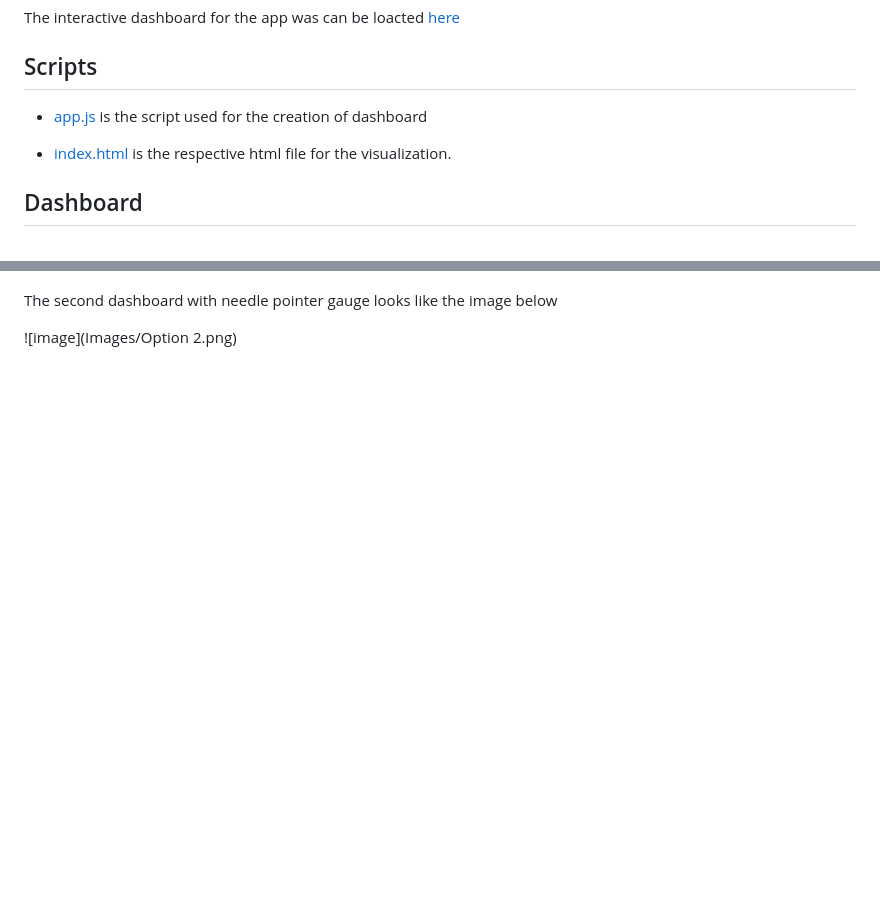
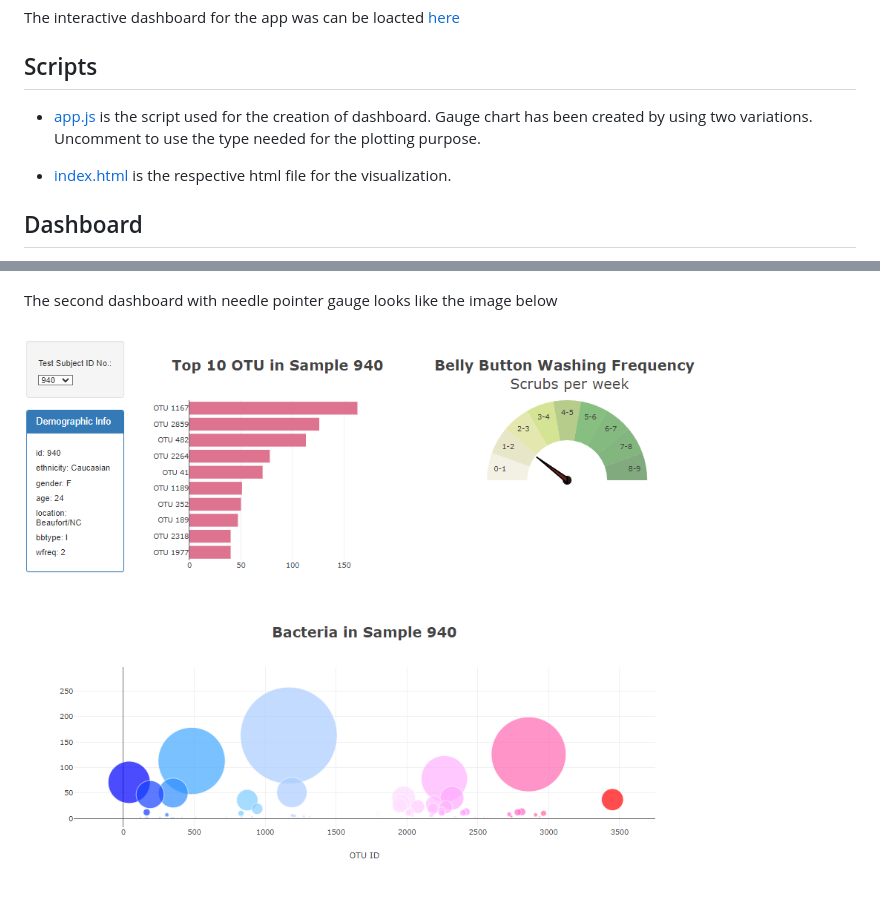
Before and after one commit to RimpleDabas/belly-button-challenge, a Markdown page: README.md, 2 parts joined by grey strips. Drawn GitHub-style; pictures changed too: Images/dashboard2.png (added); blank space fills up the shorter version.

Commit message:
Completed

```diff
--- a/README.md
+++ b/README.md
@@ -12,7 +12,8 @@ The interactive dashboard for the app was can be loacted [here](https://rimpleda
 
 ## Scripts
 
-- [app.js](https://github.com/RimpleDabas/belly-button-challenge/blob/main/static/js/app.js) is the script used for the creation of dashboard
+- [app.js](https://github.com/RimpleDabas/belly-button-challenge/blob/main/static/js/app.js) is the script used for the creation of dashboard.
+Gauge chart has been created by using two variations. Uncomment to use the type needed for the plotting purpose.
 
 - [index.html](https://github.com/RimpleDabas/belly-button-challenge/blob/main/index.html) is the respective html file for the visualization.
 
@@ -26,4 +27,4 @@ The final dashoard looks like the image below. Hover over the charts for values.
 
 The second dashboard with needle pointer gauge looks like the image below
 
-![image](Images/Option 2.png)
+![image](Images/dashboard2.png)
```
